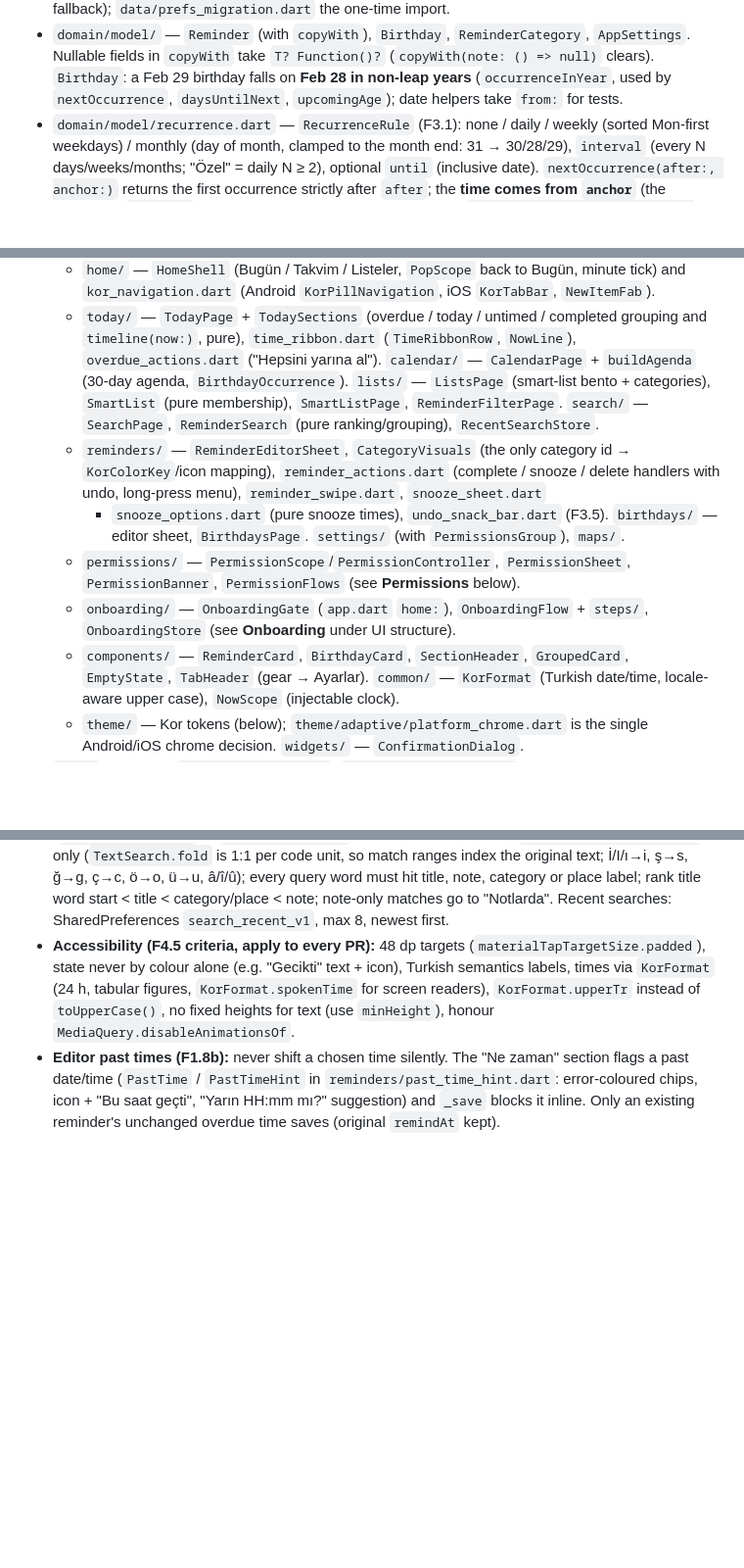
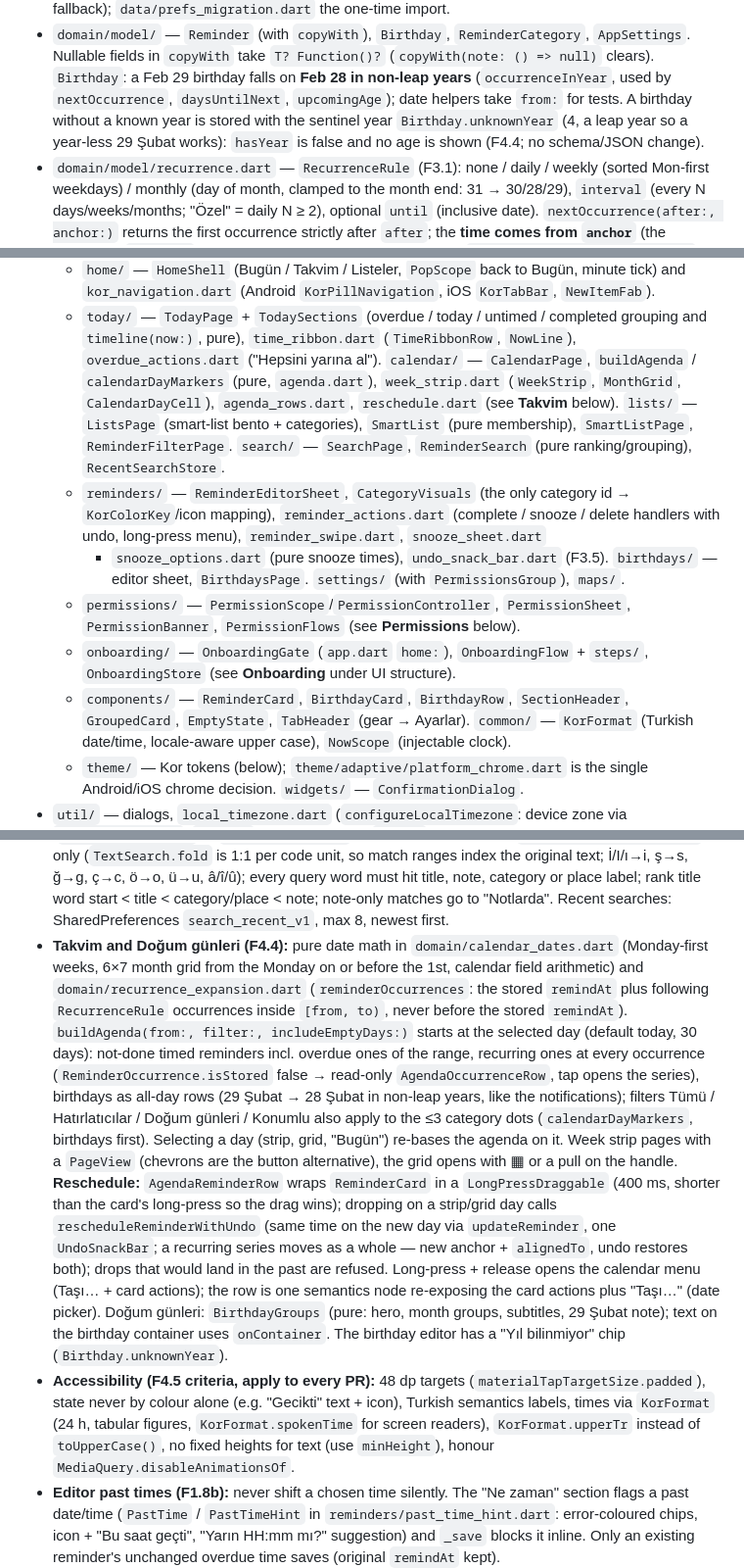
Before and after one commit to burakaydogmus/reminder-android-app, a Markdown page: CLAUDE.md, 3 parts joined by grey strips. Shown at 98% size. Rendered like a GitHub page; blank space fills up the shorter version.

Commit message:
docs: mark F4.4 done and document Takvim and year-less birthdays
Co-Authored-By: Claude Opus 5 <noreply@anthropic.com>

```diff
--- a/CLAUDE.md
+++ b/CLAUDE.md
@@ -59,7 +59,10 @@ Formatting is enforced in CI: run `dart format lib test` before committing
   `AppSettings`. Nullable fields in `copyWith` take `T? Function()?`
   (`copyWith(note: () => null)` clears). `Birthday`: a Feb 29 birthday falls on
   **Feb 28 in non-leap years** (`occurrenceInYear`, used by `nextOccurrence`,
-  `daysUntilNext`, `upcomingAge`); date helpers take `from:` for tests.
+  `daysUntilNext`, `upcomingAge`); date helpers take `from:` for tests. A birthday
+  without a known year is stored with the sentinel year `Birthday.unknownYear` (4, a
+  leap year so a year-less 29 Şubat works): `hasYear` is false and no age is shown
+  (F4.4; no schema/JSON change).
 - `domain/model/recurrence.dart` — `RecurrenceRule` (F3.1): none / daily / weekly
   (sorted Mon-first weekdays) / monthly (day of month, clamped to the month end:
   31 → 30/28/29), `interval` (every N days/weeks/months; "Özel" = daily N ≥ 2),
@@ -123,7 +126,9 @@ Formatting is enforced in CI: run `dart format lib test` before committing
   - `today/` — `TodayPage` + `TodaySections` (overdue / today / untimed / completed
     grouping and `timeline(now:)`, pure), `time_ribbon.dart` (`TimeRibbonRow`,
     `NowLine`), `overdue_actions.dart` ("Hepsini yarına al"). `calendar/` —
-    `CalendarPage` + `buildAgenda` (30-day agenda, `BirthdayOccurrence`). `lists/` —
+    `CalendarPage`, `buildAgenda` / `calendarDayMarkers` (pure, `agenda.dart`),
+    `week_strip.dart` (`WeekStrip`, `MonthGrid`, `CalendarDayCell`),
+    `agenda_rows.dart`, `reschedule.dart` (see **Takvim** below). `lists/` —
     `ListsPage` (smart-list bento + categories), `SmartList` (pure membership),
     `SmartListPage`, `ReminderFilterPage`. `search/` — `SearchPage`,
     `ReminderSearch` (pure ranking/grouping), `RecentSearchStore`.
@@ -136,7 +141,7 @@ Formatting is enforced in CI: run `dart format lib test` before committing
     `PermissionBanner`, `PermissionFlows` (see **Permissions** below).
   - `onboarding/` — `OnboardingGate` (`app.dart` `home:`), `OnboardingFlow` + `steps/`,
     `OnboardingStore` (see **Onboarding** under UI structure).
-  - `components/` — `ReminderCard`, `BirthdayCard`, `SectionHeader`, `GroupedCard`,
+  - `components/` — `ReminderCard`, `BirthdayCard`, `BirthdayRow`, `SectionHeader`, `GroupedCard`,
     `EmptyState`, `TabHeader` (gear → Ayarlar). `common/` — `KorFormat` (Turkish
     date/time, locale-aware upper case), `NowScope` (injectable clock).
   - `theme/` — Kor tokens (below); `theme/adaptive/platform_chrome.dart` is the single
@@ -494,6 +499,29 @@ dialog, FAB, progress, menus, bottom sheet), so widgets only choose roles.
   query word must hit title, note, category or place label; rank title word start
   < title < category/place < note; note-only matches go to "Notlarda". Recent
   searches: SharedPreferences `search_recent_v1`, max 8, newest first.
+- **Takvim and Doğum günleri (F4.4):** pure date math in `domain/calendar_dates.dart`
+  (Monday-first weeks, 6×7 month grid from the Monday on or before the 1st, calendar
+  field arithmetic) and `domain/recurrence_expansion.dart` (`reminderOccurrences`: the
+  stored `remindAt` plus following `RecurrenceRule` occurrences inside `[from, to)`,
+  never before the stored `remindAt`). `buildAgenda(from:, filter:,
+  includeEmptyDays:)` starts at the selected day (default today, 30 days): not-done
+  timed reminders incl. overdue ones of the range, recurring ones at every occurrence
+  (`ReminderOccurrence.isStored` false → read-only `AgendaOccurrenceRow`, tap opens the
+  series), birthdays as all-day rows (29 Şubat → 28 Şubat in non-leap years, like the
+  notifications); filters Tümü / Hatırlatıcılar / Doğum günleri / Konumlu also apply
+  to the ≤3 category dots (`calendarDayMarkers`, birthdays first). Selecting a day
+  (strip, grid, "Bugün") re-bases the agenda on it. Week strip pages with a
+  `PageView` (chevrons are the button alternative), the grid opens with ▦ or a pull
+  on the handle. **Reschedule:** `AgendaReminderRow` wraps `ReminderCard` in a
+  `LongPressDraggable` (400 ms, shorter than the card's long-press so the drag wins);
+  dropping on a strip/grid day calls `rescheduleReminderWithUndo` (same time on the
+  new day via `updateReminder`, one `UndoSnackBar`; a recurring series moves as a
+  whole — new anchor + `alignedTo`, undo restores both); drops that would land in the
+  past are refused. Long-press + release opens the calendar menu (Taşı… + card
+  actions); the row is one semantics node re-exposing the card actions plus "Taşı…"
+  (date picker). Doğum günleri: `BirthdayGroups` (pure: hero, month groups,
+  subtitles, 29 Şubat note); text on the birthday container uses `onContainer`. The
+  birthday editor has a "Yıl bilinmiyor" chip (`Birthday.unknownYear`).
 - **Accessibility (F4.5 criteria, apply to every PR):** 48 dp targets
   (`materialTapTargetSize.padded`), state never by colour alone (e.g. "Gecikti" text +
   icon), Turkish semantics labels, times via `KorFormat` (24 h, tabular figures,
```
Also changed, not shown: ROADMAP.md (+1 -1 lines).
